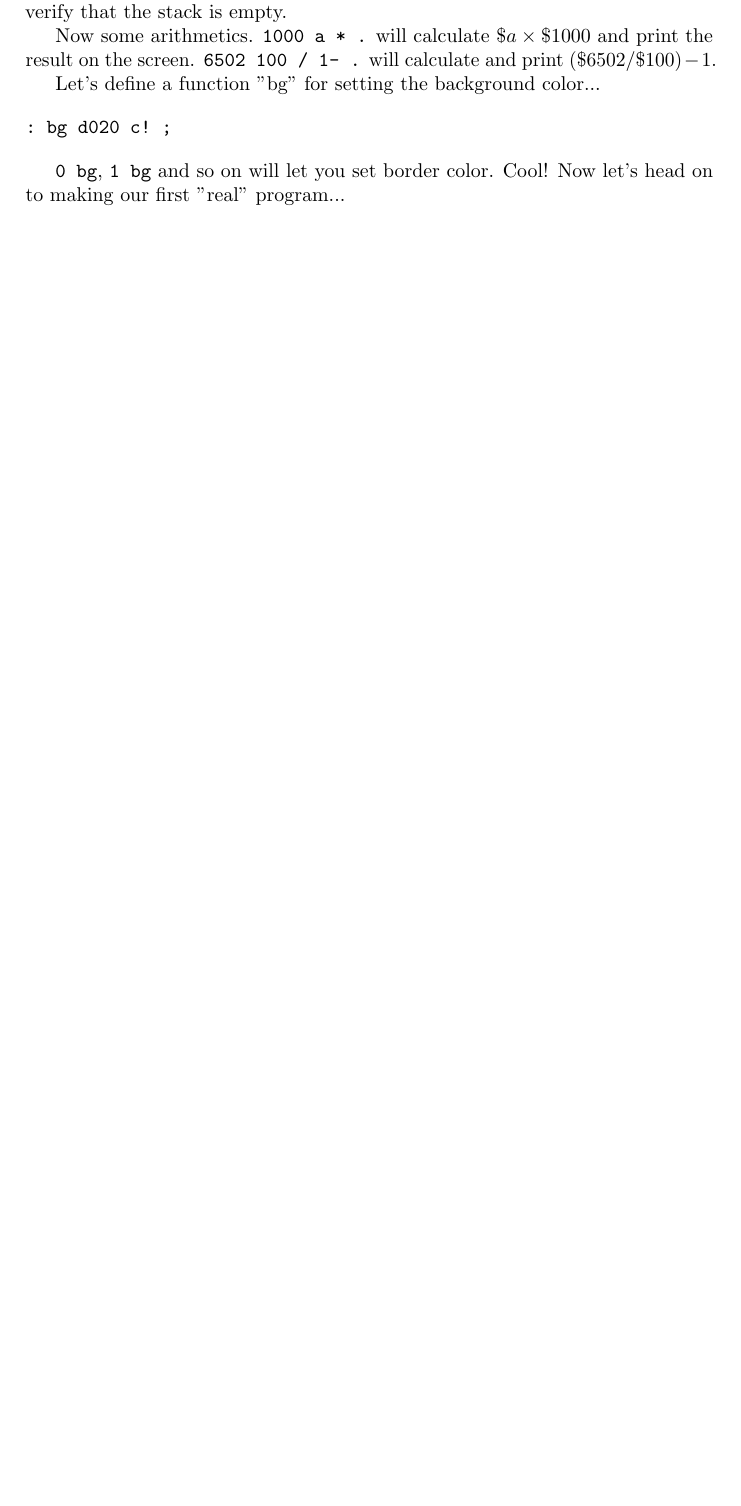
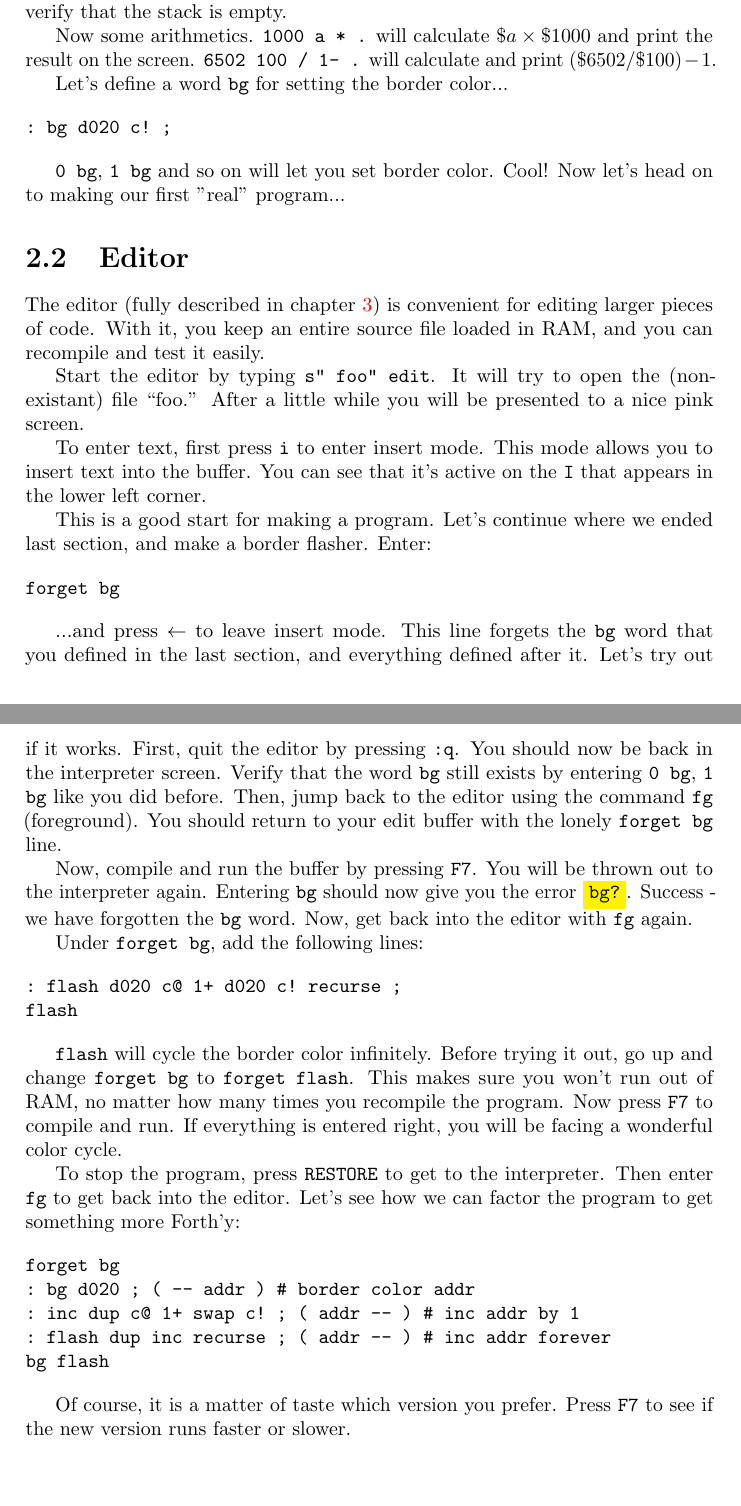
Before and after one commit to jkotlinski/durexforth, a LaTeX document (docs/manual.tex, which reads docs/editor.tex, docs/tutorial.tex): part of page 6 of 16 before the commit and two parts of pages 6 and 7 of 17 after it, the two joined at a grey line, cut so that both start at the same text, the shorter picture padded with empty space. Compiled offline with pdfLaTeX.

Commit message:
some work on editor + tutorial docs

```diff
--- a/docs/editor.tex
+++ b/docs/editor.tex
@@ -1,2 +1,2 @@
-\chapter{Editor}
+\chapter{Editor} \label{editor}
 
--- a/docs/manual.tex
+++ b/docs/manual.tex
@@ -1,6 +1,7 @@
 \documentclass[a4paper, 12, titlepage]{report}
 \usepackage{microtype}
 \usepackage{hyperref}
+\usepackage{color}
 
 \author{Ravelli/Durex}
 \title{durexForth: Operators Manual}
--- a/docs/tutorial.tex
+++ b/docs/tutorial.tex
@@ -8,10 +8,49 @@ Let's warm it up a little. Enter \texttt{1} (followed by return). You have now p
 
 Now some arithmetics. \texttt{1000 a * .} will calculate $\$a \times \$1000$ and print the result on the screen. \texttt{6502 100 / 1- .} will calculate and print $(\$6502 / \$100) - 1$.
 
-Let's define a function "bg" for setting the background color...
+Let's define a word \texttt{bg} for setting the border color...
 
 \begin{verbatim}
 : bg d020 c! ;
 \end{verbatim}
 
 \texttt{0 bg}, \texttt{1 bg} and so on will let you set border color. Cool! Now let's head on to making our first "real" program...
+
+\section{Editor}
+
+The editor (fully described in chapter \ref{editor}) is convenient for editing larger pieces of code. With it, you keep an entire source file loaded in RAM, and you can recompile and test it easily.
+
+Start the editor by typing \texttt{s" foo" edit}. It will try to open the (non-existant) file ``foo.'' After a little while you will be presented to a nice pink screen.
+
+To enter text, first press \texttt{i} to enter insert mode. This mode allows you to insert text into the buffer. You can see that it's active on the \texttt{I} that appears in the lower left corner.
+
+This is a good start for making a program. Let's continue where we ended last section, and make a border flasher. Enter:
+
+\begin{verbatim}
+forget bg
+\end{verbatim}
+
+...and press $\leftarrow$ to leave insert mode. This line forgets the \texttt{bg} word that you defined in the last section, and everything defined after it. Let's try out if it works. First, quit the editor by pressing \texttt{:q}. You should now be back in the interpreter screen. Verify that the word \texttt{bg} still exists by  entering \texttt{0 bg}, \texttt{1 bg} like you did before. Then, jump back to the editor using the command \texttt{fg} (foreground). You should return to your edit buffer with the lonely \texttt{forget bg} line.
+
+Now, compile and run the buffer by pressing \texttt{F7}. You will be thrown out to the interpreter again. Entering \texttt{bg} should now give you the error \colorbox{yellow}{\texttt{bg?}}. Success - we have forgotten the \texttt{bg} word. Now, get back into the editor with \texttt{fg} again.
+
+Under \texttt{forget bg}, add the following lines:
+
+\begin{verbatim}
+: flash d020 c@ 1+ d020 c! recurse ;
+flash
+\end{verbatim}
+
+\texttt{flash} will cycle the border color infinitely. Before trying it out, go up and change \texttt{forget bg} to \texttt{forget flash}. This makes sure you won't run out of RAM, no matter how many times you recompile the program. Now press \texttt{F7} to compile and run. If everything is entered right, you will be facing a wonderful color cycle.
+
+To stop the program, press \texttt{RESTORE} to get to the interpreter. Then enter \texttt{fg} to get back into the editor. Let's see how we can factor the program to get something more Forth'y:
+
+\begin{verbatim}
+forget bg
+: bg d020 ; ( -- addr ) # border color addr
+: inc dup c@ 1+ swap c! ; ( addr -- ) # inc addr by 1
+: flash dup inc recurse ; ( addr -- ) # inc addr forever
+bg flash
+\end{verbatim}
+
+Of course, it is a matter of taste which version you prefer. Press \texttt{F7} to see if the new version runs faster or slower.
```
Also changed, not shown: docs/editor.tex (4 more changed lines).
